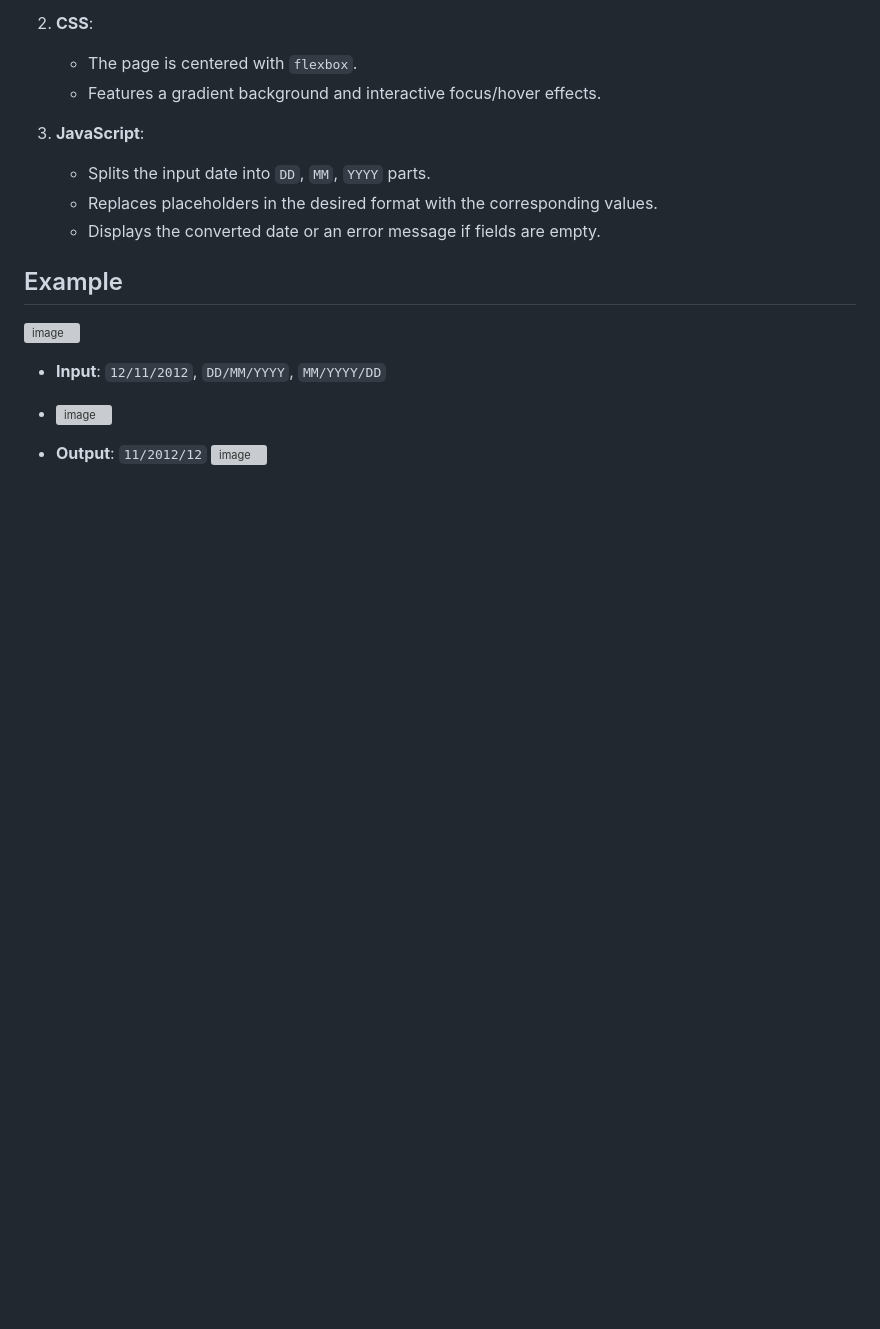
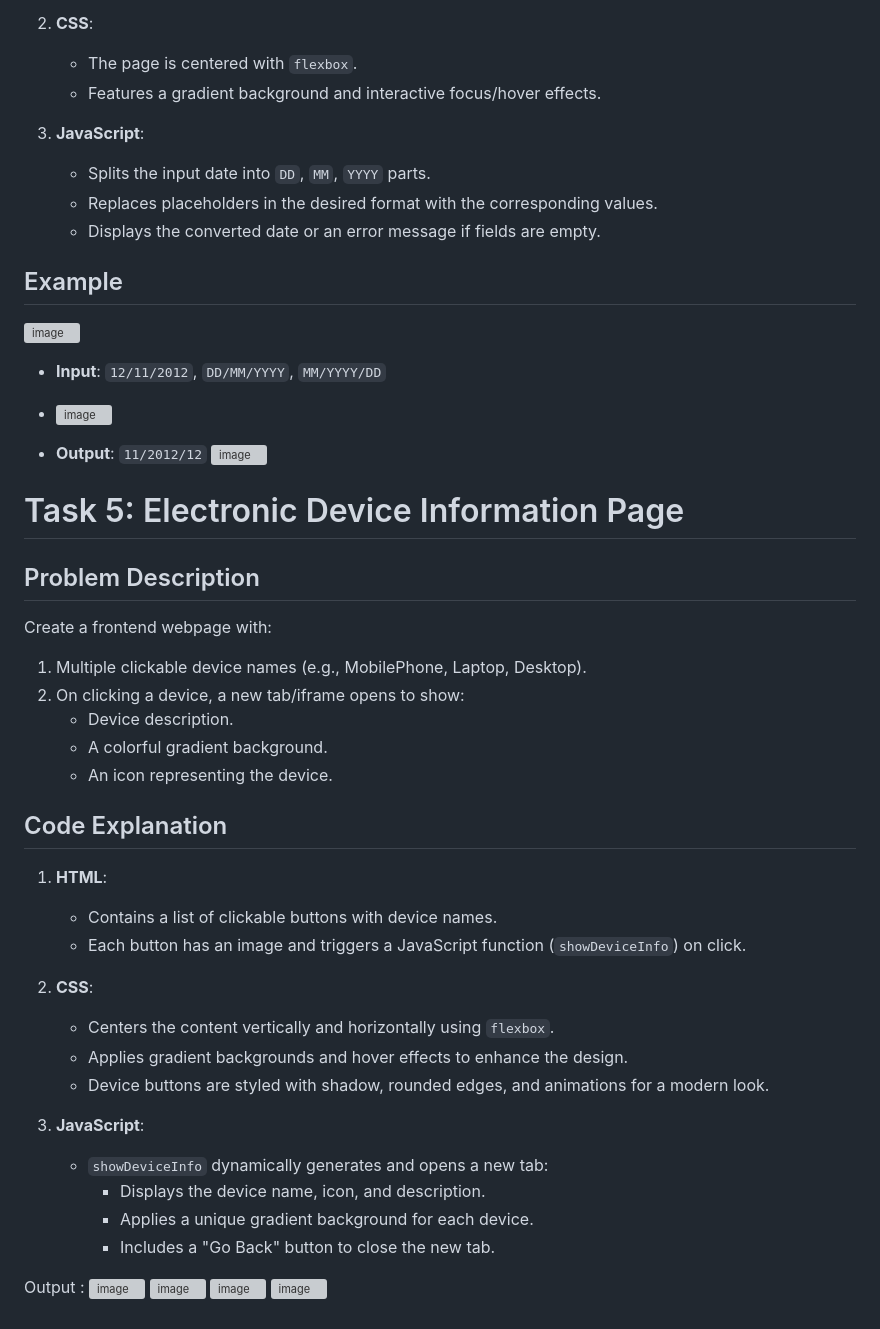
Before and after one commit to hrishikeasan33/Internship-Task, a Markdown page: README.md, the part around the change. Rendered like a GitHub page; blank space fills up the shorter version; grey boxes are pictures that could not be loaded.

```diff
--- a/README.md
+++ b/README.md
@@ -78,3 +78,35 @@ Create a web page where users can input a date, its current format, and a desire
 
 - **Output**: `11/2012/12`
 ![image](https://github.com/user-attachments/assets/b2eb0071-4d44-4d8b-ad8a-14c0ccffc2d0)
+
+# Task 5: Electronic Device Information Page
+
+## Problem Description
+Create a frontend webpage with:
+1. Multiple clickable device names (e.g., MobilePhone, Laptop, Desktop).
+2. On clicking a device, a new tab/iframe opens to show:
+   - Device description.
+   - A colorful gradient background.
+   - An icon representing the device.
+
+## Code Explanation
+1. **HTML**:
+   - Contains a list of clickable buttons with device names.
+   - Each button has an image and triggers a JavaScript function (`showDeviceInfo`) on click.
+
+2. **CSS**:
+   - Centers the content vertically and horizontally using `flexbox`.
+   - Applies gradient backgrounds and hover effects to enhance the design.
+   - Device buttons are styled with shadow, rounded edges, and animations for a modern look.
+
+3. **JavaScript**:
+   - `showDeviceInfo` dynamically generates and opens a new tab:
+     - Displays the device name, icon, and description.
+     - Applies a unique gradient background for each device.
+     - Includes a "Go Back" button to close the new tab.
+
+Output :
+![image](https://github.com/user-attachments/assets/0b8722c3-1e83-4fb2-8fce-e0880bb364b2)
+![image](https://github.com/user-attachments/assets/48d0d24b-8909-4fd6-9d08-ba7c905c07e9)
+![image](https://github.com/user-attachments/assets/146fb36e-135c-4199-a6df-2ae4b5ba3b19)
+![image](https://github.com/user-attachments/assets/b30cf96f-6506-494f-9cbc-07cfc7cc16e2)
```
